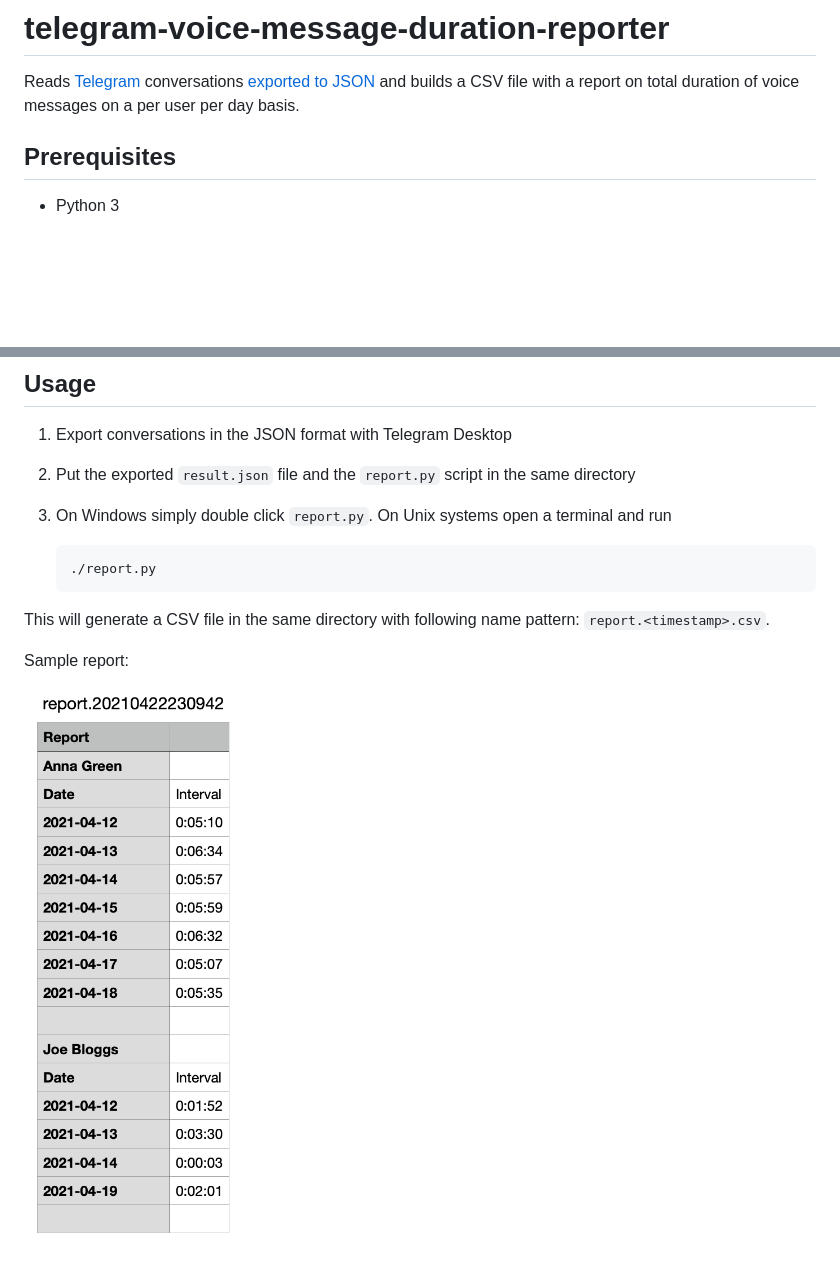
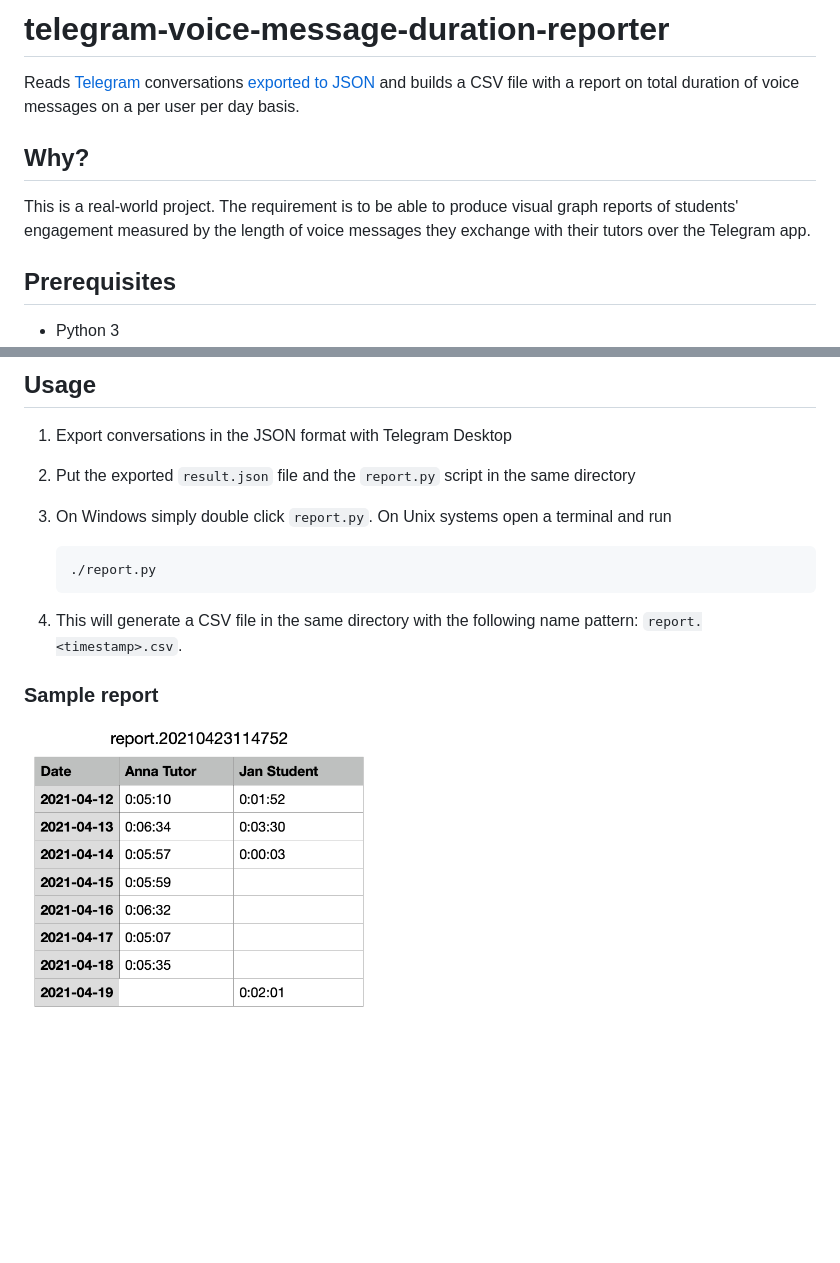
Before and after one commit to chris-kobrzak/telegram-voice-message-duration-reporter, a Markdown page: README.md, 2 parts joined by grey strips. Drawn GitHub-style; pictures changed too: sample-report.png; blank space fills up the shorter version.

Commit message:
Present user reports in single table for easier comparison

````diff
--- a/README.md
+++ b/README.md
@@ -3,6 +3,12 @@
 Reads [Telegram](https://telegram.org) conversations [exported to
 JSON](https://telegram.org/blog/export-and-more) and builds a CSV file with a report on
 total duration of voice messages on a per user per day basis.
+
+## Why?
+
+This is a real-world project. The requirement is to be able to produce visual graph
+reports of students' engagement measured by the length of voice messages they exchange
+with their tutors over the Telegram app.
 
 ## Prerequisites
 - Python 3
@@ -17,10 +23,9 @@ total duration of voice messages on a per user per day basis.
     ```bash
     ./report.py
     ```
-
-This will generate a CSV file in the same directory with following name pattern:
+4.  This will generate a CSV file in the same directory with the following name pattern:
 `report.<timestamp>.csv`.
 
-Sample report:
+### Sample report
 
-<img src="./sample-report.png" width="270" alt="Sample report screengrab" />
+<img src="./sample-report.png" width="350" alt="Sample report screengrab" />
````
Also changed, not shown: 1 other file.
